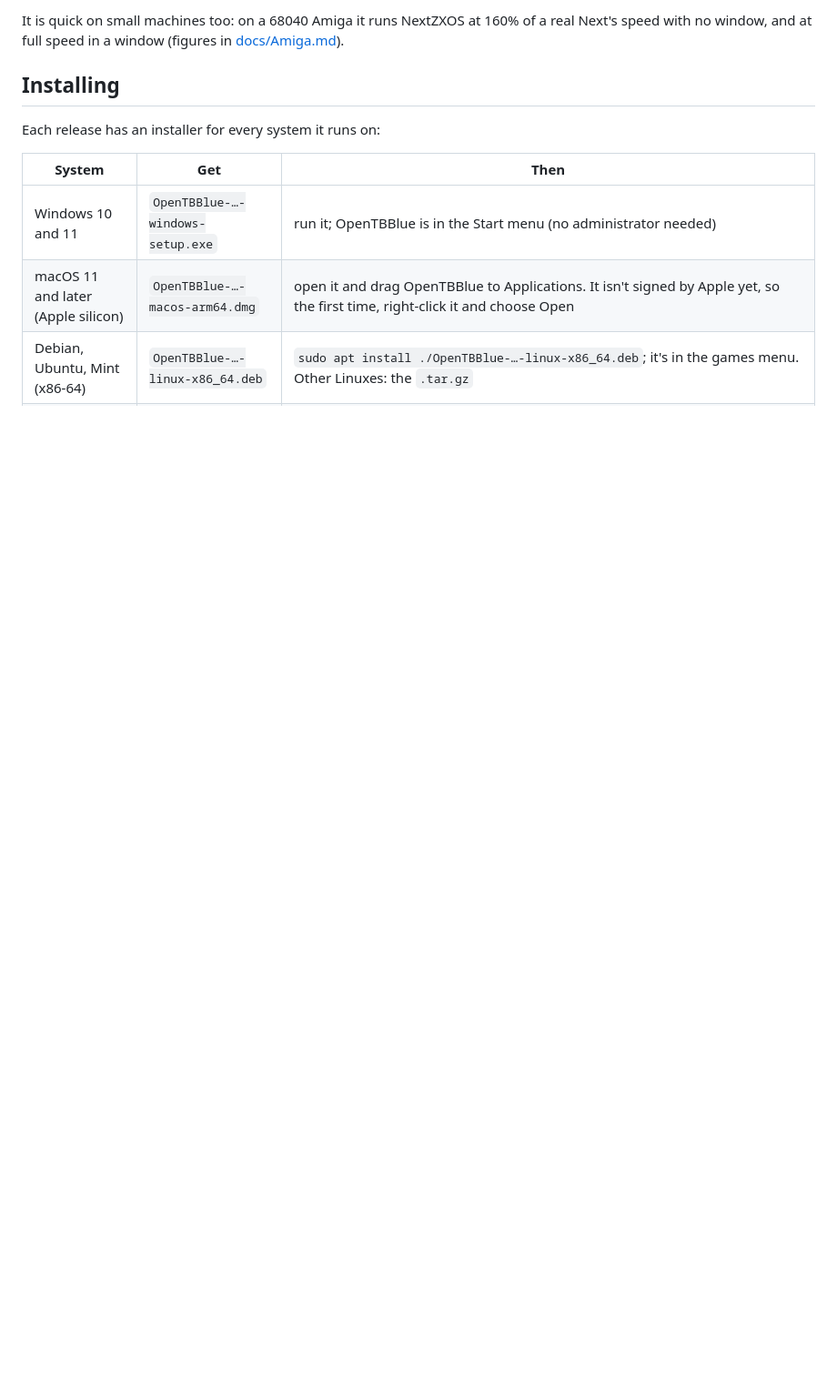
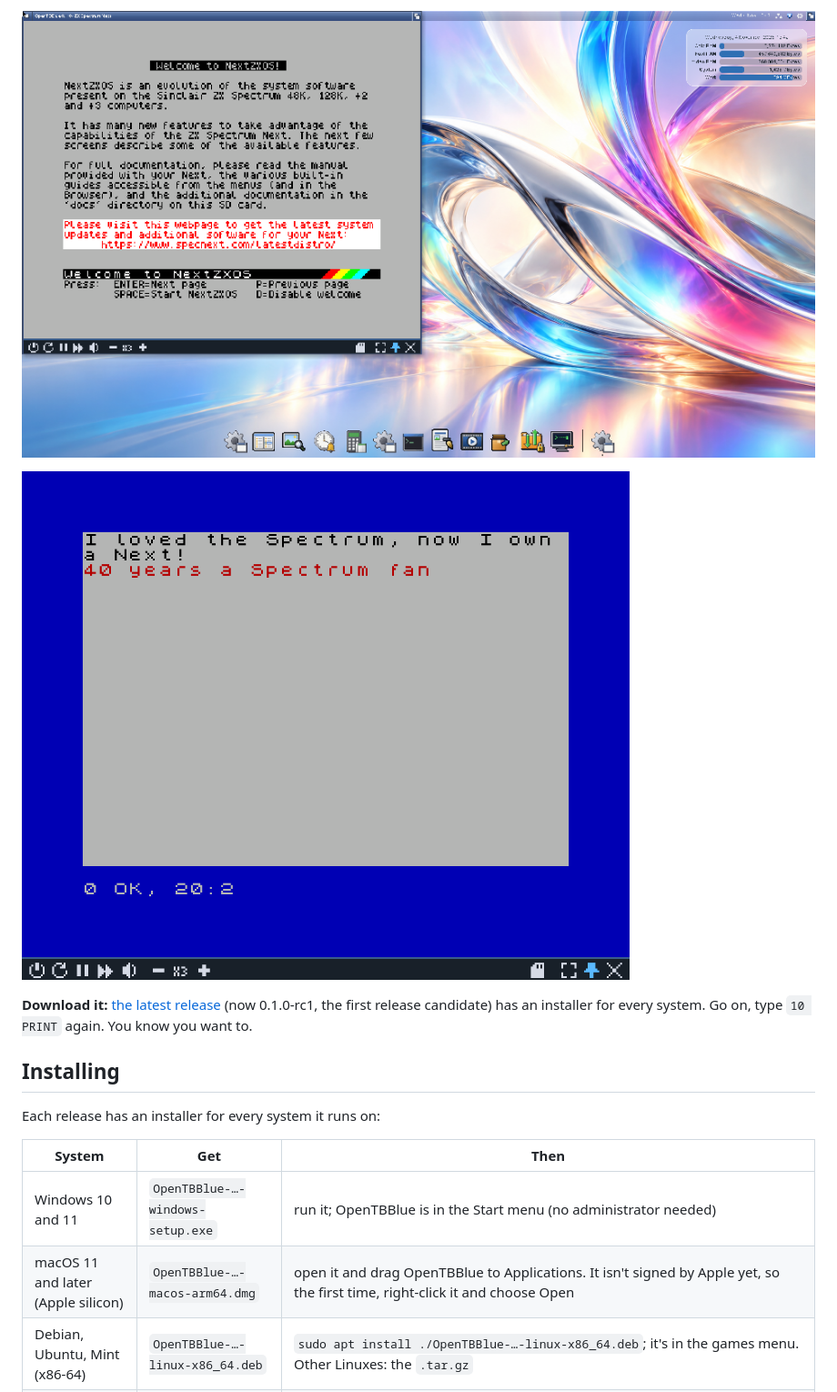
Before and after one commit to DalsinAI/opentbblue, a Markdown page: README.md, the part around one of its changes. Shown at 91% size. Drawn GitHub-style; pictures changed too: docs/screenshots/amiga.png (added), docs/screenshots/basic.png (added); blank space fills up the shorter version.

Commit message:
README: in my own words, with screenshots
Why I made it, what it does, and pictures of it running: NextZXOS's
menu and welcome screen, the card panel, NextBASIC and the Amiga.

Team 3

```diff
--- a/README.md
+++ b/README.md
@@ -23,7 +52,11 @@ joystick, ESP8266 wifi through your computer's network, and a Raspberry Pi
 
-It is quick on small machines too: on a 68040 Amiga it runs NextZXOS at 160%
-of a real Next's speed with no window, and at full speed in a window
-(figures in [docs/Amiga.md](docs/Amiga.md)).
+![OpenTBBlue on an Amiga, NextZXOS in a window on the Workbench](docs/screenshots/amiga.png)
+
+![NextBASIC: 10 PRINT, the way it always started](docs/screenshots/basic.png)
+
+**Download it:** [the latest release](https://github.com/DalsinAI/opentbblue/releases)
+(now 0.1.0-rc1, the first release candidate) has an installer for every
+system. Go on, type `10 PRINT` again. You know you want to.
 
 ## Installing
 
```
Also changed, not shown: other parts of README.md (+44 -15 lines), docs/screenshots/cards.png (added), docs/screenshots/menu.png (added), docs/screenshots/welcome.png (added).
